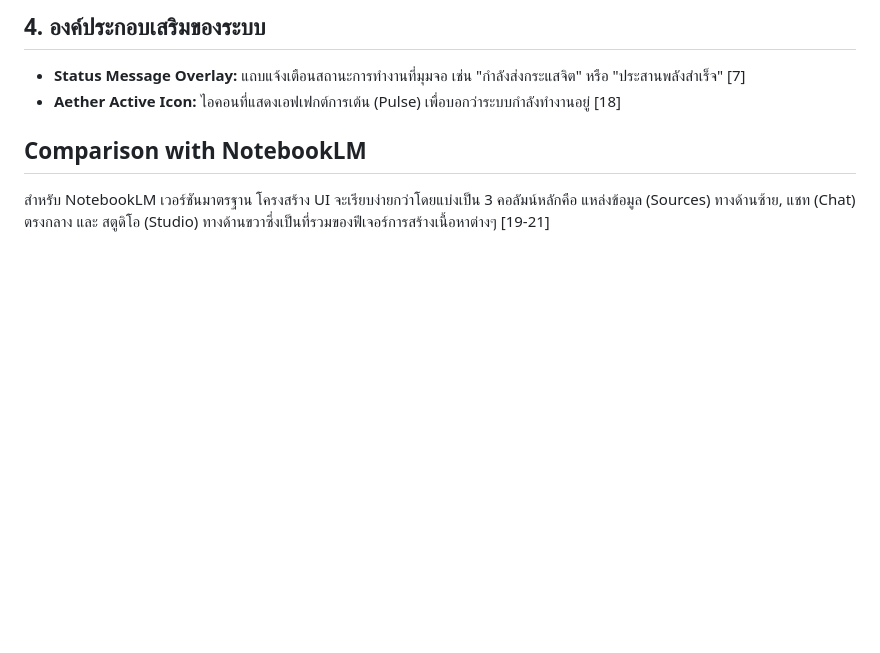
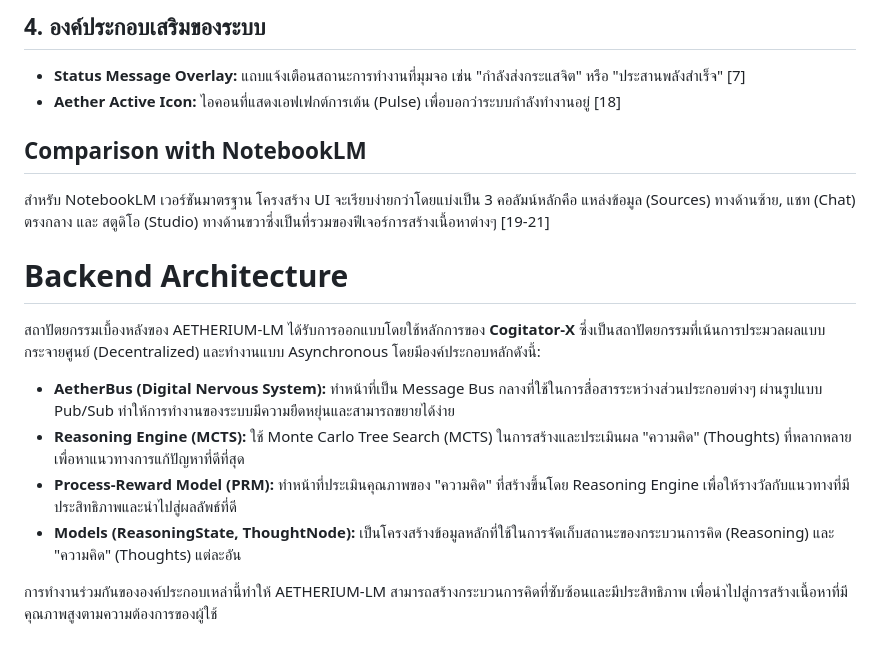
Before and after one commit to lnspirafirmaGPK/AETHERIUM-LM, a Markdown page: README.md, the part around the change. GitHub-like rendering; blank space fills up the shorter version.

Commit message:
Update README.md with Backend Architecture

```diff
--- a/README.md
+++ b/README.md
@@ -28,3 +28,14 @@
 ## Comparison with NotebookLM
 
 สำหรับ NotebookLM เวอร์ชันมาตรฐาน โครงสร้าง UI จะเรียบง่ายกว่าโดยแบ่งเป็น 3 คอลัมน์หลักคือ แหล่งข้อมูล (Sources) ทางด้านซ้าย, แชท (Chat) ตรงกลาง และ สตูดิโอ (Studio) ทางด้านขวาซึ่งเป็นที่รวมของฟีเจอร์การสร้างเนื้อหาต่างๆ [19-21]
+
+# Backend Architecture
+
+สถาปัตยกรรมเบื้องหลังของ AETHERIUM-LM ได้รับการออกแบบโดยใช้หลักการของ **Cogitator-X** ซึ่งเป็นสถาปัตยกรรมที่เน้นการประมวลผลแบบกระจายศูนย์ (Decentralized) และทำงานแบบ Asynchronous โดยมีองค์ประกอบหลักดังนี้:
+
+*   **AetherBus (Digital Nervous System):** ทำหน้าที่เป็น Message Bus กลางที่ใช้ในการสื่อสารระหว่างส่วนประกอบต่างๆ ผ่านรูปแบบ Pub/Sub ทำให้การทำงานของระบบมีความยืดหยุ่นและสามารถขยายได้ง่าย
+*   **Reasoning Engine (MCTS):** ใช้ Monte Carlo Tree Search (MCTS) ในการสร้างและประเมินผล "ความคิด" (Thoughts) ที่หลากหลาย เพื่อหาแนวทางการแก้ปัญหาที่ดีที่สุด
+*   **Process-Reward Model (PRM):** ทำหน้าที่ประเมินคุณภาพของ "ความคิด" ที่สร้างขึ้นโดย Reasoning Engine เพื่อให้รางวัลกับแนวทางที่มีประสิทธิภาพและนำไปสู่ผลลัพธ์ที่ดี
+*   **Models (ReasoningState, ThoughtNode):** เป็นโครงสร้างข้อมูลหลักที่ใช้ในการจัดเก็บสถานะของกระบวนการคิด (Reasoning) และ "ความคิด" (Thoughts) แต่ละอัน
+
+การทำงานร่วมกันขององค์ประกอบเหล่านี้ทำให้ AETHERIUM-LM สามารถสร้างกระบวนการคิดที่ซับซ้อนและมีประสิทธิภาพ เพื่อนำไปสู่การสร้างเนื้อหาที่มีคุณภาพสูงตามความต้องการของผู้ใช้
```
